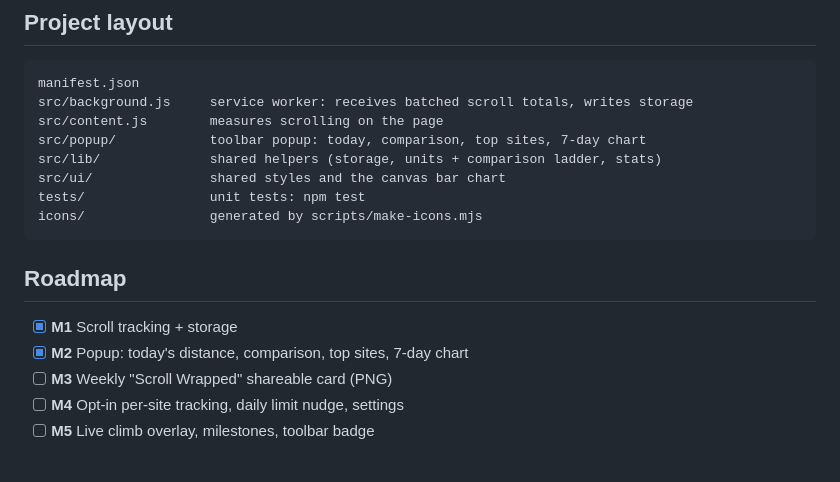
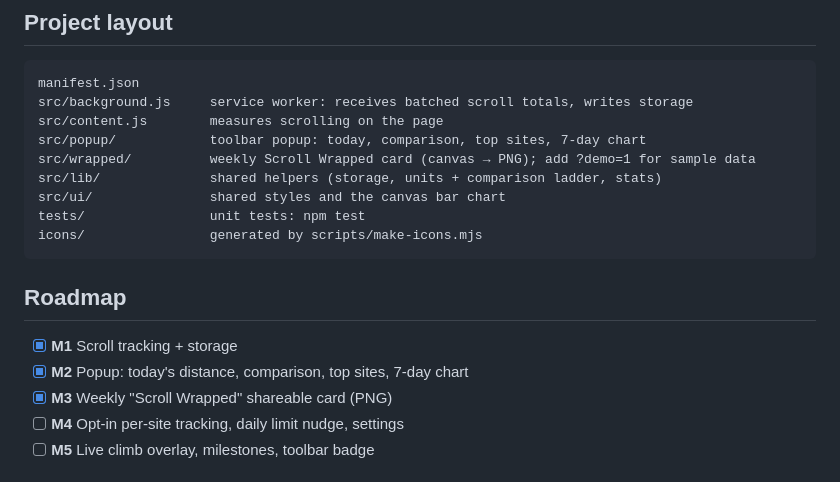
Before and after one commit to beastb728/scroll-meter, a Markdown page: README.md, the part around one of its changes. GitHub-like rendering.

```diff
--- a/README.md
+++ b/README.md
@@ -34,6 +47,7 @@ manifest.json
 src/background.js     service worker: receives batched scroll totals, writes storage
 src/content.js        measures scrolling on the page
 src/popup/            toolbar popup: today, comparison, top sites, 7-day chart
+src/wrapped/          weekly Scroll Wrapped card (canvas → PNG); add ?demo=1 for sample data
 src/lib/              shared helpers (storage, units + comparison ladder, stats)
 src/ui/               shared styles and the canvas bar chart
 tests/                unit tests: npm test
@@ -44,7 +58,7 @@ icons/                generated by scripts/make-icons.mjs
 
 - [x] **M1** Scroll tracking + storage
 - [x] **M2** Popup: today's distance, comparison, top sites, 7-day chart
-- [ ] **M3** Weekly "Scroll Wrapped" shareable card (PNG)
+- [x] **M3** Weekly "Scroll Wrapped" shareable card (PNG)
 - [ ] **M4** Opt-in per-site tracking, daily limit nudge, settings
 - [ ] **M5** Live climb overlay, milestones, toolbar badge
 
```
Also changed, not shown: other parts of README.md (+14 -1 lines), docs/card-receipt.png (added), 9 other files.
